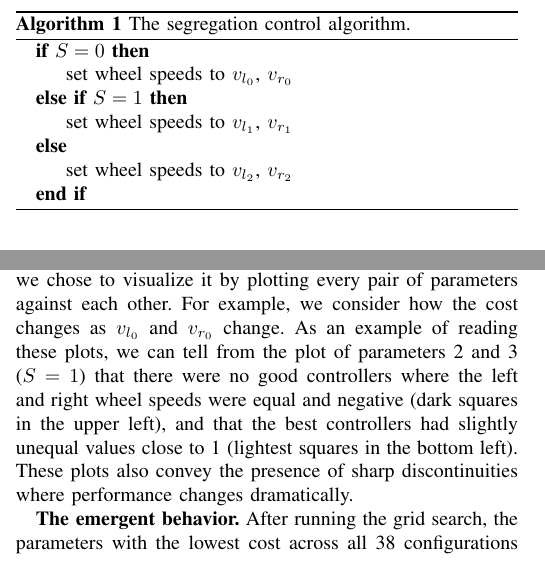
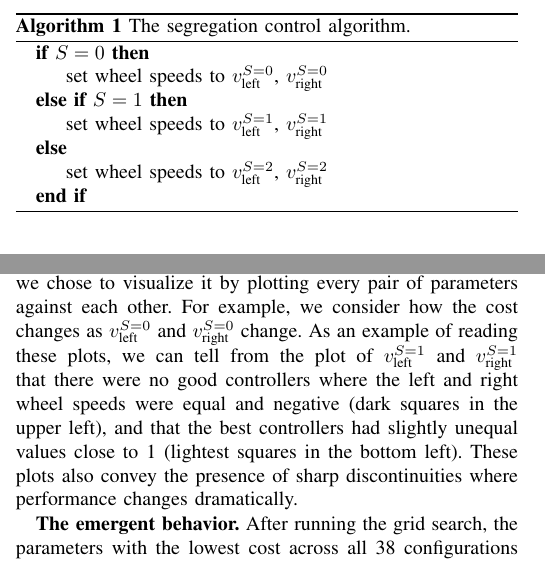
Before and after one commit to PeterMitrano/minimalist-segregation, a LaTeX paper (segregation_without_computation.tex): two parts of the columns of pages 2 and 3 of 7, joined at a grey line, cut so that both start at the same text. Compiled offline with pdfLaTeX; a missing font is replaced by an installed copy or a similar font; a LaTeX package or settings file that is missing is left out.

Commit message:
Fix a bunch of stuff

```diff
--- a/segregation_without_computation.tex
+++ b/segregation_without_computation.tex
@@ -276,9 +276,9 @@ the distance between the wheels.
 \end{figure}
 \begin{algorithm}[t]
   \begin{algorithmic}
-    \If {$S=0$} \State set wheel speeds to $v_{l_0}$, $v_{r_0}$
-    \ElsIf {$S=1$} \State set wheel speeds to $v_{l_1}$, $v_{r_1}$
-    \Else \State set wheel speeds to $v_{l_2}$, $v_{r_2}$
+    \If {$S=0$} \State set wheel speeds to $\vPN{left}{0}$, $\vPN{right}{0}$
+    \ElsIf {$S=1$} \State set wheel speeds to $\vPN{left}{1}$, $\vPN{right}{1}$
+    \Else \State set wheel speeds to $\vPN{left}{2}$, $\vPN{right}{2}$
     \EndIf
   \end{algorithmic}
   \caption{The segregation control algorithm.}
@@ -434,12 +433,13 @@ in which the clusters are required to be tight.
 The results of grid search are reported in Fig.~\ref{fig:gridsearch}. Because
 the search space is six-dimensional, we chose to visualize it by plotting every
 pair of parameters against each other. For example, we consider how the cost
-changes as $v_{l_0}$ and $v_{r_0}$ change. As an example of reading these plots,
-we can tell from the plot of parameters 2 and 3 ($S=1$) that there were no good
-controllers where the left and right wheel speeds were equal and negative (dark
-squares in the upper left), and that the best controllers had slightly unequal
-values close to 1 (lightest squares in the bottom left). These plots also convey
-the presence of sharp discontinuities where performance changes dramatically.
+changes as $\vPN{left}{0}$ and $\vPN{right}{0}$ change. As an example of reading
+these plots, we can tell from the plot of $\vPN{left}{1}$ and $\vPN{right}{1}$
+that there were no good controllers where the left and right wheel speeds were
+equal and negative (dark squares in the upper left), and that the best
+controllers had slightly unequal values close to 1 (lightest squares in the
+bottom left). These plots also convey the presence of sharp discontinuities
+where performance changes dramatically.
 
 \myparagraph{The emergent behavior}
 After running the grid search, the parameters with the lowest cost across all 38
```
Also changed, not shown: segregation_without_computation.tex (29 more changed lines).
